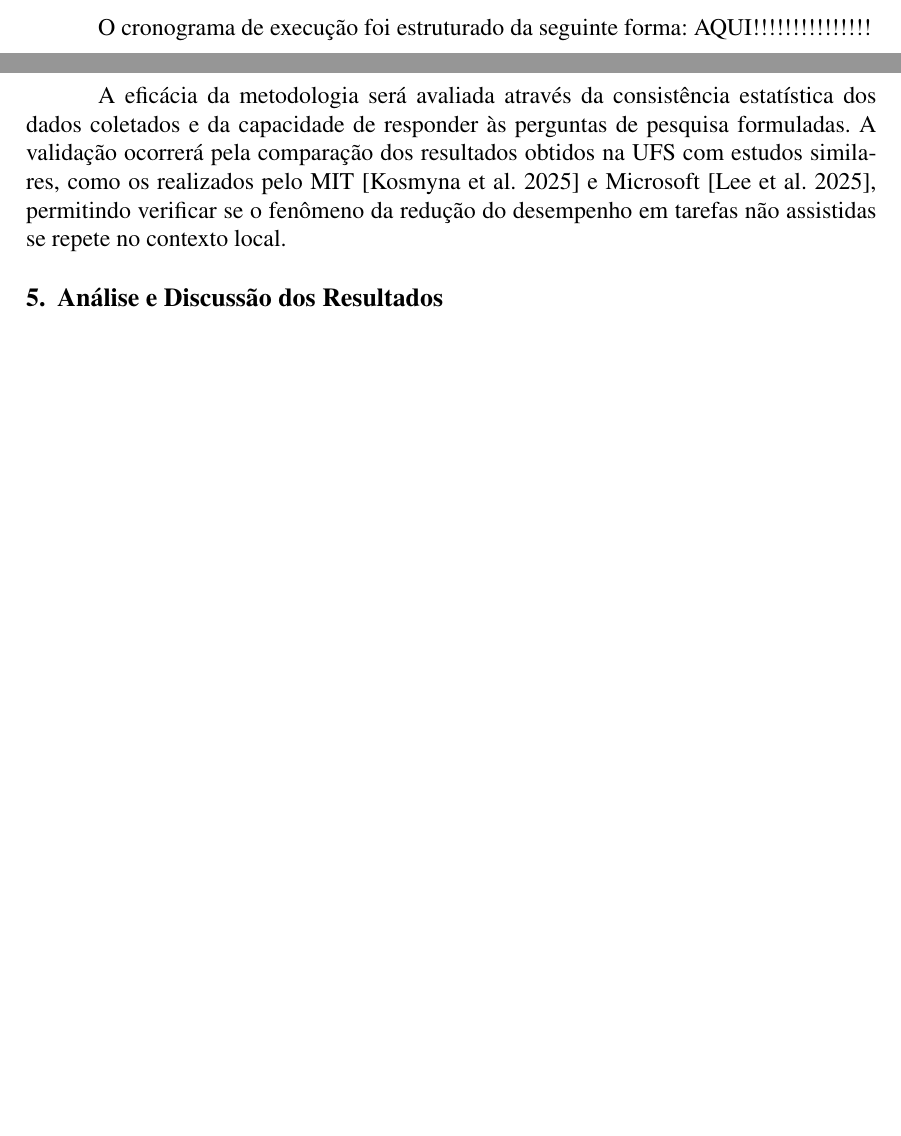
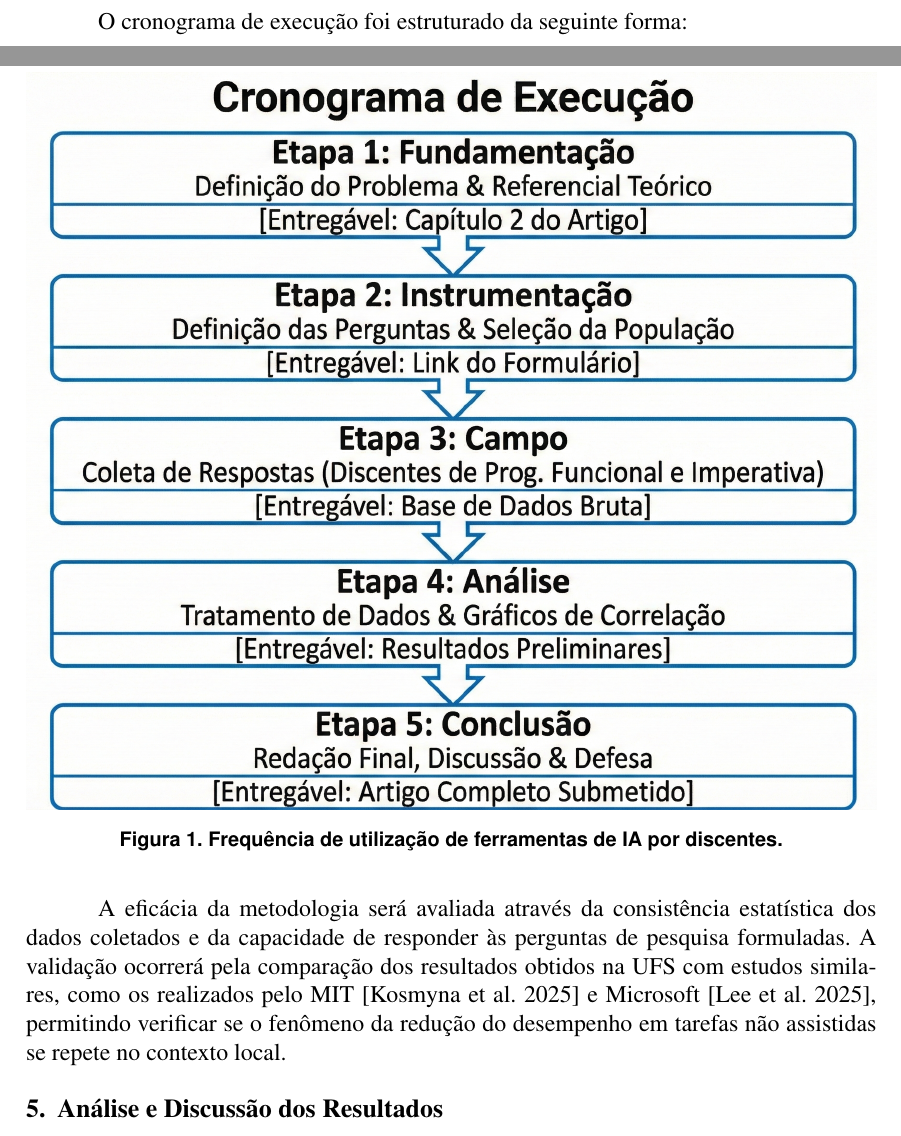
Before and after one commit to gbr-ufs/mtpc, a LaTeX paper (src/main.tex): two parts of pages 12 and 13 of 30, joined at a grey line, cut so that both start at the same text, the shorter picture padded with empty space. Compiled offline with pdfLaTeX.

Commit message:
Update main.tex

```diff
--- a/src/main.tex
+++ b/src/main.tex
@@ -226,7 +226,12 @@ Para a operacionalização da pesquisa, foram selecionados recursos com base na
 Os procedimentos adotados dividem-se em quatro fases estratégicas. Inicialmente, realizou-se uma revisão da Literatura para levantar o estado da arte sobre LLMs na educação, focando em estudos recentes que abordam a \enquote{dívida cognitiva} e o \enquote{aprendizado superficial}. A fase seguinte consistiu no desenvolvimento do instrumento, com a elaboração de um questionário validado para verificar as hipóteses de dependência tecnológica e redução da prática de debugging. Posteriormente, ocorreu a coleta de dados mediante a aplicação do questionário aos alunos das disciplinas alvo ao final do semestre letivo, garantindo uma amostragem representativa dos ingressantes. Por fim, a etapa de análise e triangulação envolveu o processamento dos dados quantitativos para responder às questões de pesquisa e a comparação qualitativa com as percepções recolhidas, validando se o cenário local reflete as tendências globais identificadas no referencial teórico.
 
 O cronograma de execução foi estruturado da seguinte forma:
-AQUI!!!!!!!!!!!!!!!
+\begin{figure}[ht]
+  \centering
+  \includegraphics[width=\textwidth]{img/Fluxograma}
+  \caption{Frequência de utilização de ferramentas de IA por discentes.}
+  \label{fig:frequency}
+\end{figure}
 
 A eficácia da metodologia será avaliada através da consistência estatística dos dados coletados e da capacidade de responder às perguntas de pesquisa formuladas. A validação ocorrerá pela comparação dos resultados obtidos na UFS com estudos similares, como os realizados pelo MIT \parencite{kosmynaYourBrainChatGPT2025} e Microsoft \parencite{leeImpactGenerativeAI2025}, permitindo verificar se o fenômeno da redução do desempenho em tarefas não assistidas se repete no contexto local.
 
```
